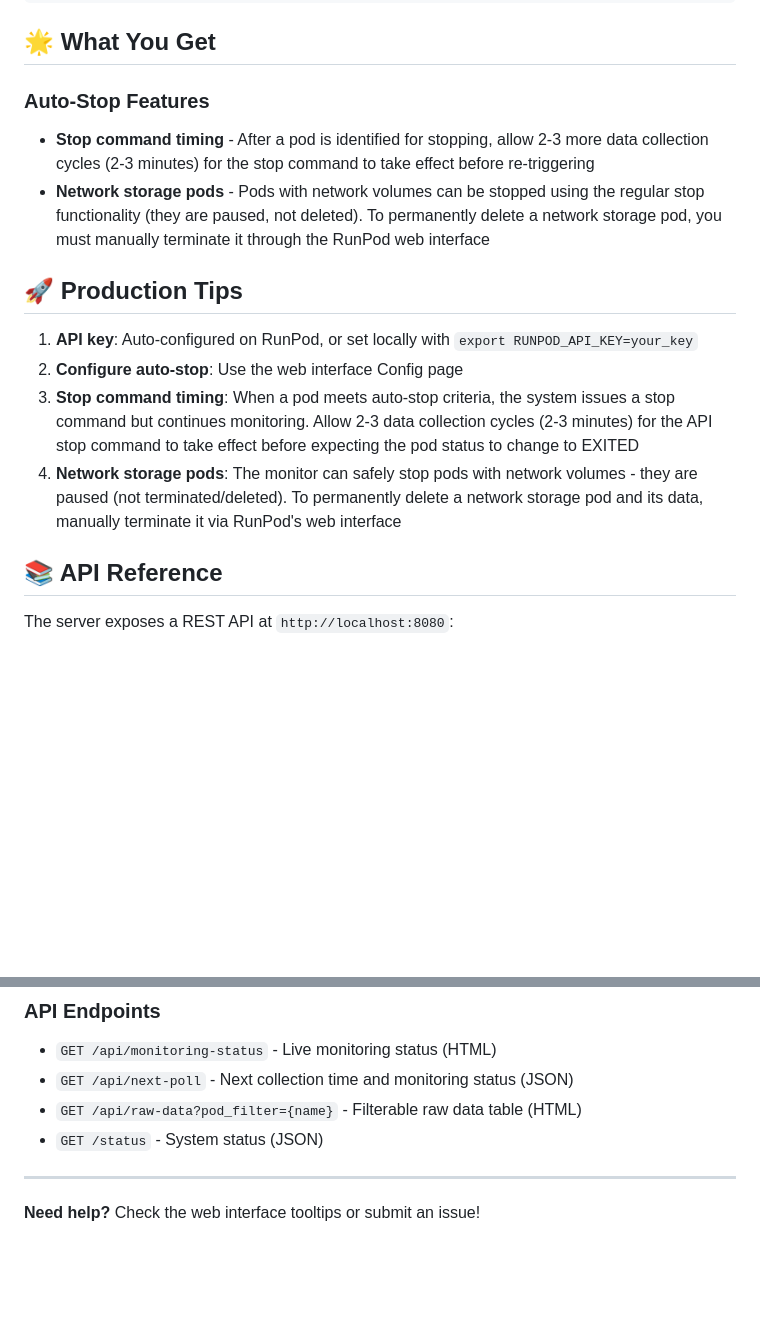
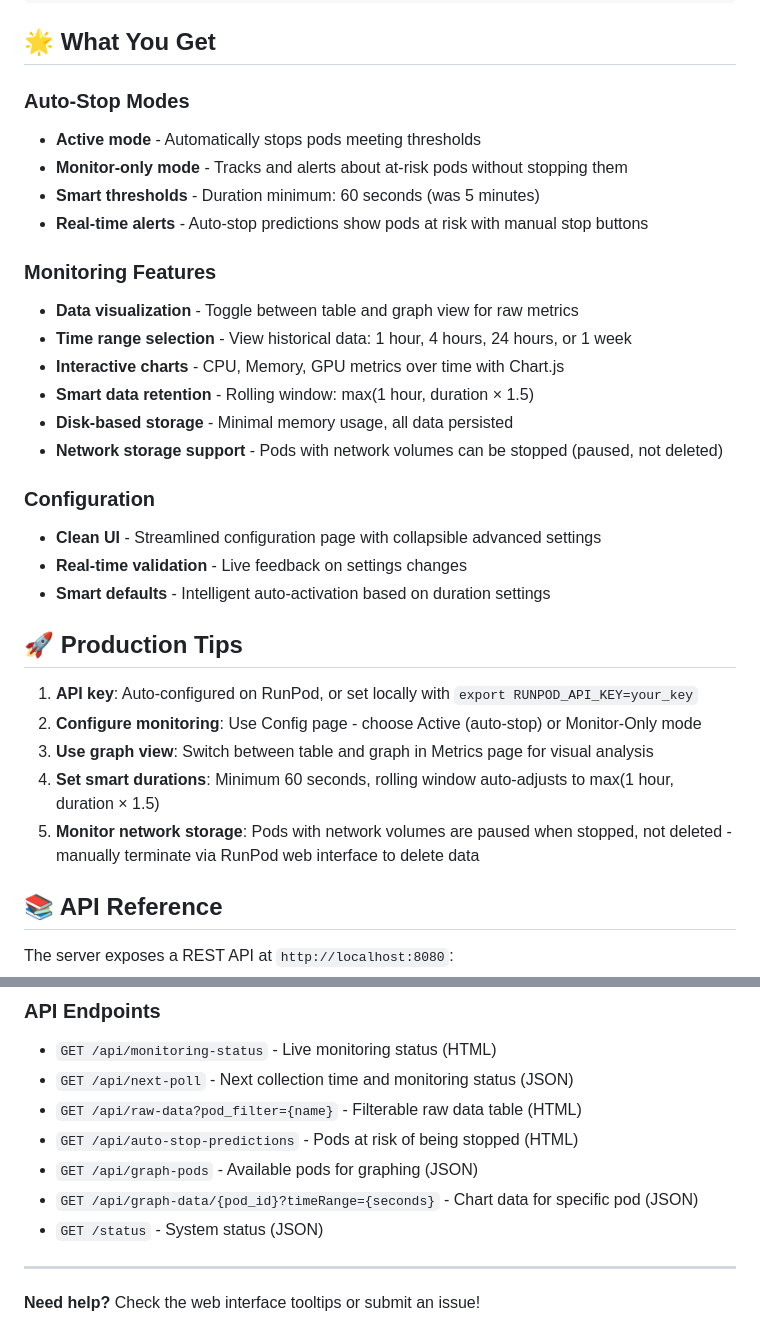
Before and after one commit to justinwlin/Runpod-Idle-Pod-Monitor, a Markdown page: README.md, 2 parts joined by grey strips. Drawn GitHub-style; blank space fills up the shorter version.

```diff
--- a/README.md
+++ b/README.md
@@ -109,16 +111,32 @@ python -m runpod_monitor.main --action list
 
 ## 🌟 What You Get
 
-### Auto-Stop Features
-- **Stop command timing** - After a pod is identified for stopping, allow 2-3 more data collection cycles (2-3 minutes) for the stop command to take effect before re-triggering
-- **Network storage pods** - Pods with network volumes can be stopped using the regular stop functionality (they are paused, not deleted). To permanently delete a network storage pod, you must manually terminate it through the RunPod web interface
+### Auto-Stop Modes
+- **Active mode** - Automatically stops pods meeting thresholds
+- **Monitor-only mode** - Tracks and alerts about at-risk pods without stopping them
+- **Smart thresholds** - Duration minimum: 60 seconds (was 5 minutes)
+- **Real-time alerts** - Auto-stop predictions show pods at risk with manual stop buttons
+
+### Monitoring Features
+- **Data visualization** - Toggle between table and graph view for raw metrics
+- **Time range selection** - View historical data: 1 hour, 4 hours, 24 hours, or 1 week
+- **Interactive charts** - CPU, Memory, GPU metrics over time with Chart.js
+- **Smart data retention** - Rolling window: max(1 hour, duration × 1.5)
+- **Disk-based storage** - Minimal memory usage, all data persisted
+- **Network storage support** - Pods with network volumes can be stopped (paused, not deleted)
+
+### Configuration
+- **Clean UI** - Streamlined configuration page with collapsible advanced settings
+- **Real-time validation** - Live feedback on settings changes
+- **Smart defaults** - Intelligent auto-activation based on duration settings
 
 ## 🚀 Production Tips
 
 1. **API key**: Auto-configured on RunPod, or set locally with `export RUNPOD_API_KEY=your_key`
-2. **Configure auto-stop**: Use the web interface Config page
-6. **Stop command timing**: When a pod meets auto-stop criteria, the system issues a stop command but continues monitoring. Allow 2-3 data collection cycles (2-3 minutes) for the API stop command to take effect before expecting the pod status to change to EXITED
-7. **Network storage pods**: The monitor can safely stop pods with network volumes - they are paused (not terminated/deleted). To permanently delete a network storage pod and its data, manually terminate it via RunPod's web interface
+2. **Configure monitoring**: Use Config page - choose Active (auto-stop) or Monitor-Only mode
+3. **Use graph view**: Switch between table and graph in Metrics page for visual analysis
+4. **Set smart durations**: Minimum 60 seconds, rolling window auto-adjusts to max(1 hour, duration × 1.5)
+5. **Monitor network storage**: Pods with network volumes are paused when stopped, not deleted - manually terminate via RunPod web interface to delete data
 
 ## 📚 API Reference
 
@@ -145,6 +163,9 @@ The server exposes a REST API at `http://localhost:8080`:
 - `GET /api/monitoring-status` - Live monitoring status (HTML)
 - `GET /api/next-poll` - Next collection time and monitoring status (JSON)
 - `GET /api/raw-data?pod_filter={name}` - Filterable raw data table (HTML)
+- `GET /api/auto-stop-predictions` - Pods at risk of being stopped (HTML)
+- `GET /api/graph-pods` - Available pods for graphing (JSON)
+- `GET /api/graph-data/{pod_id}?timeRange={seconds}` - Chart data for specific pod (JSON)
 - `GET /status` - System status (JSON)
 
 ---
```
Also changed, not shown: other parts of README.md (+2 -0 lines), Configuration.png, Home.png, table.png (added), 7 other files.
